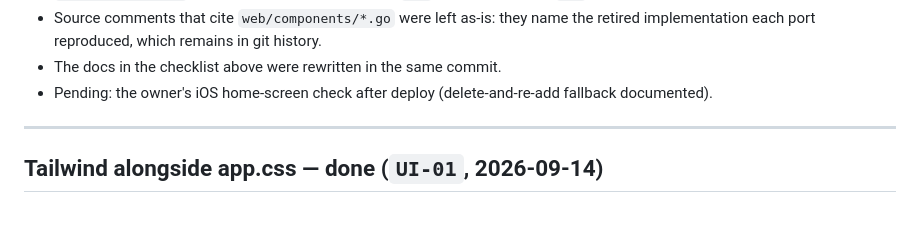
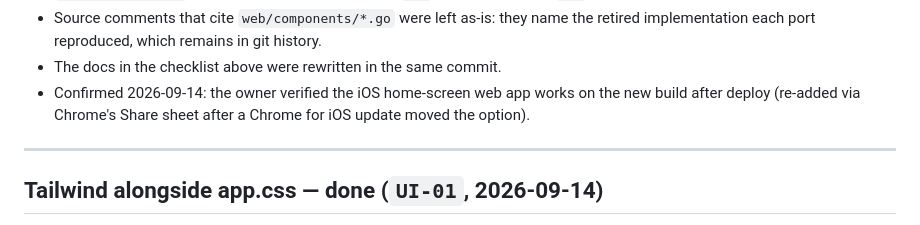
Before and after one commit to AG9898/Waunder, a Markdown page: docs/GO_MIGRATION.md, the part around the change. Rendered like a GitHub page.

Commit message:
docs: record owner iOS home-screen check passed after cutover (FE-30)

```diff
--- a/docs/GO_MIGRATION.md
+++ b/docs/GO_MIGRATION.md
@@ -1572,7 +1572,7 @@ What actually differed from the plan:
 - Source comments that cite `web/components/*.go` were left as-is: they name the retired
   implementation each port reproduced, which remains in git history.
 - The docs in the checklist above were rewritten in the same commit.
-- Pending: the owner's iOS home-screen check after deploy (delete-and-re-add fallback documented).
+- Confirmed 2026-09-14: the owner verified the iOS home-screen web app works on the new build after deploy (re-added via Chrome's Share sheet after a Chrome for iOS update moved the option).
 
 ---
 
```
